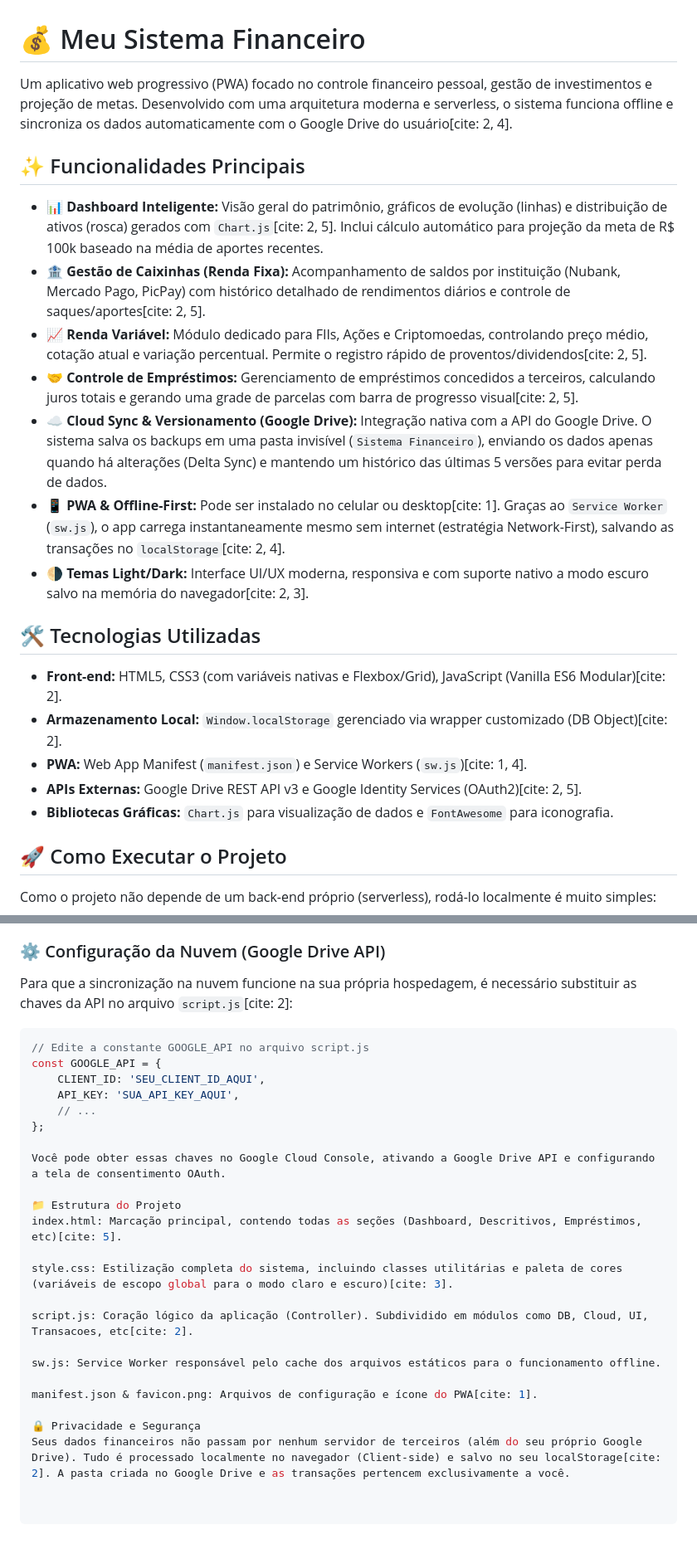
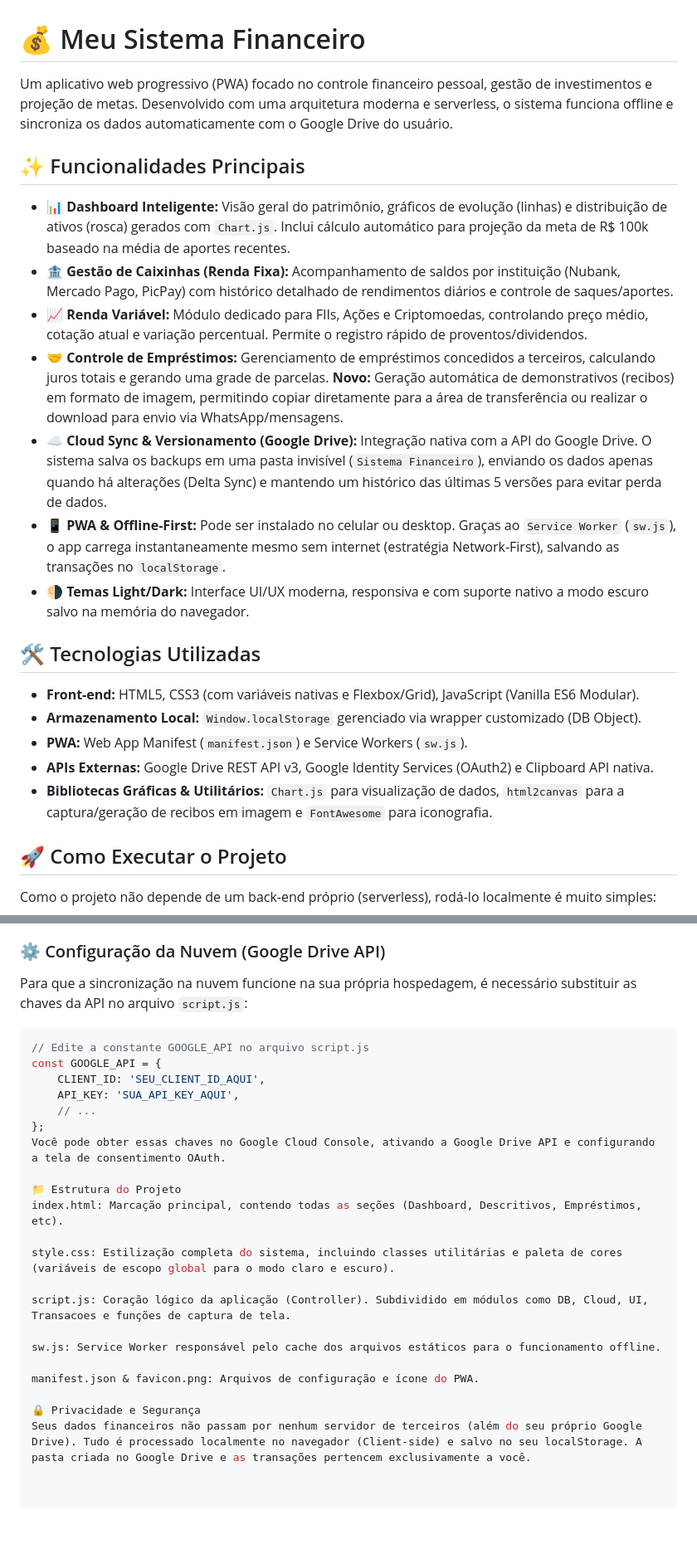
Before and after one commit to GabrielDAzevedo/Sistemadecontrolefinanceiro, a Markdown page: README.md, 2 parts joined by grey strips. Shown at 83% size. Drawn GitHub-style.

````diff
--- a/README.md
+++ b/README.md
@@ -1,24 +1,24 @@
 # 💰 Meu Sistema Financeiro
 
-Um aplicativo web progressivo (PWA) focado no controle financeiro pessoal, gestão de investimentos e projeção de metas. Desenvolvido com uma arquitetura moderna e serverless, o sistema funciona offline e sincroniza os dados automaticamente com o Google Drive do usuário[cite: 2, 4].
+Um aplicativo web progressivo (PWA) focado no controle financeiro pessoal, gestão de investimentos e projeção de metas. Desenvolvido com uma arquitetura moderna e serverless, o sistema funciona offline e sincroniza os dados automaticamente com o Google Drive do usuário.
 
 ## ✨ Funcionalidades Principais
 
-*   📊 **Dashboard Inteligente:** Visão geral do patrimônio, gráficos de evolução (linhas) e distribuição de ativos (rosca) gerados com `Chart.js`[cite: 2, 5]. Inclui cálculo automático para projeção da meta de R$ 100k baseado na média de aportes recentes.
-*   🏦 **Gestão de Caixinhas (Renda Fixa):** Acompanhamento de saldos por instituição (Nubank, Mercado Pago, PicPay) com histórico detalhado de rendimentos diários e controle de saques/aportes[cite: 2, 5].
-*   📈 **Renda Variável:** Módulo dedicado para FIIs, Ações e Criptomoedas, controlando preço médio, cotação atual e variação percentual. Permite o registro rápido de proventos/dividendos[cite: 2, 5].
-*   🤝 **Controle de Empréstimos:** Gerenciamento de empréstimos concedidos a terceiros, calculando juros totais e gerando uma grade de parcelas com barra de progresso visual[cite: 2, 5].
-*   ☁️ **Cloud Sync & Versionamento (Google Drive):** Integração nativa com a API do Google Drive. O sistema salva os backups em uma pasta invisível (`Sistema Financeiro`), enviando os dados apenas quando há alterações (Delta Sync) e mantendo um histórico das últimas 5 versões para evitar perda de dados.
-*   📱 **PWA & Offline-First:** Pode ser instalado no celular ou desktop[cite: 1]. Graças ao `Service Worker` (`sw.js`), o app carrega instantaneamente mesmo sem internet (estratégia Network-First), salvando as transações no `localStorage`[cite: 2, 4].
-*   🌗 **Temas Light/Dark:** Interface UI/UX moderna, responsiva e com suporte nativo a modo escuro salvo na memória do navegador[cite: 2, 3].
+* 📊 **Dashboard Inteligente:** Visão geral do patrimônio, gráficos de evolução (linhas) e distribuição de ativos (rosca) gerados com `Chart.js`. Inclui cálculo automático para projeção da meta de R$ 100k baseado na média de aportes recentes.
+* 🏦 **Gestão de Caixinhas (Renda Fixa):** Acompanhamento de saldos por instituição (Nubank, Mercado Pago, PicPay) com histórico detalhado de rendimentos diários e controle de saques/aportes.
+* 📈 **Renda Variável:** Módulo dedicado para FIIs, Ações e Criptomoedas, controlando preço médio, cotação atual e variação percentual. Permite o registro rápido de proventos/dividendos.
+* 🤝 **Controle de Empréstimos:** Gerenciamento de empréstimos concedidos a terceiros, calculando juros totais e gerando uma grade de parcelas. **Novo:** Geração automática de demonstrativos (recibos) em formato de imagem, permitindo copiar diretamente para a área de transferência ou realizar o download para envio via WhatsApp/mensagens.
+* ☁️ **Cloud Sync & Versionamento (Google Drive):** Integração nativa com a API do Google Drive. O sistema salva os backups em uma pasta invisível (`Sistema Financeiro`), enviando os dados apenas quando há alterações (Delta Sync) e mantendo um histórico das últimas 5 versões para evitar perda de dados.
+* 📱 **PWA & Offline-First:** Pode ser instalado no celular ou desktop. Graças ao `Service Worker` (`sw.js`), o app carrega instantaneamente mesmo sem internet (estratégia Network-First), salvando as transações no `localStorage`.
+* 🌗 **Temas Light/Dark:** Interface UI/UX moderna, responsiva e com suporte nativo a modo escuro salvo na memória do navegador.
 
 ## 🛠️ Tecnologias Utilizadas
 
-*   **Front-end:** HTML5, CSS3 (com variáveis nativas e Flexbox/Grid), JavaScript (Vanilla ES6 Modular)[cite: 2].
-*   **Armazenamento Local:** `Window.localStorage` gerenciado via wrapper customizado (DB Object)[cite: 2].
-*   **PWA:** Web App Manifest (`manifest.json`) e Service Workers (`sw.js`)[cite: 1, 4].
-*   **APIs Externas:** Google Drive REST API v3 e Google Identity Services (OAuth2)[cite: 2, 5].
-*   **Bibliotecas Gráficas:** `Chart.js` para visualização de dados e `FontAwesome` para iconografia.
+* **Front-end:** HTML5, CSS3 (com variáveis nativas e Flexbox/Grid), JavaScript (Vanilla ES6 Modular).
+* **Armazenamento Local:** `Window.localStorage` gerenciado via wrapper customizado (DB Object).
+* **PWA:** Web App Manifest (`manifest.json`) e Service Workers (`sw.js`).
+* **APIs Externas:** Google Drive REST API v3, Google Identity Services (OAuth2) e Clipboard API nativa.
+* **Bibliotecas Gráficas & Utilitários:** `Chart.js` para visualização de dados, `html2canvas` para a captura/geração de recibos em imagem e `FontAwesome` para iconografia.
 
 ## 🚀 Como Executar o Projeto
 
@@ -32,7 +32,7 @@ Como o projeto não depende de um back-end próprio (serverless), rodá-lo local
 
 ### ⚙️ Configuração da Nuvem (Google Drive API)
 
-Para que a sincronização na nuvem funcione na sua própria hospedagem, é necessário substituir as chaves da API no arquivo `script.js`[cite: 2]:
+Para que a sincronização na nuvem funcione na sua própria hospedagem, é necessário substituir as chaves da API no arquivo `script.js`:
 ```javascript
 // Edite a constante GOOGLE_API no arquivo script.js
 const GOOGLE_API = {
@@ -40,19 +40,18 @@ const GOOGLE_API = {
     API_KEY: 'SUA_API_KEY_AQUI',
     // ...
 };
-
 Você pode obter essas chaves no Google Cloud Console, ativando a Google Drive API e configurando a tela de consentimento OAuth.
 
 📁 Estrutura do Projeto
-index.html: Marcação principal, contendo todas as seções (Dashboard, Descritivos, Empréstimos, etc)[cite: 5].
+index.html: Marcação principal, contendo todas as seções (Dashboard, Descritivos, Empréstimos, etc).
 
-style.css: Estilização completa do sistema, incluindo classes utilitárias e paleta de cores (variáveis de escopo global para o modo claro e escuro)[cite: 3].
+style.css: Estilização completa do sistema, incluindo classes utilitárias e paleta de cores (variáveis de escopo global para o modo claro e escuro).
 
-script.js: Coração lógico da aplicação (Controller). Subdividido em módulos como DB, Cloud, UI, Transacoes, etc[cite: 2].
+script.js: Coração lógico da aplicação (Controller). Subdividido em módulos como DB, Cloud, UI, Transacoes e funções de captura de tela.
 
 sw.js: Service Worker responsável pelo cache dos arquivos estáticos para o funcionamento offline.
 
-manifest.json & favicon.png: Arquivos de configuração e ícone do PWA[cite: 1].
+manifest.json & favicon.png: Arquivos de configuração e ícone do PWA.
 
 🔒 Privacidade e Segurança
-Seus dados financeiros não passam por nenhum servidor de terceiros (além do seu próprio Google Drive). Tudo é processado localmente no navegador (Client-side) e salvo no seu localStorage[cite: 2]. A pasta criada no Google Drive e as transações pertencem exclusivamente a você.
+Seus dados financeiros não passam por nenhum servidor de terceiros (além do seu próprio Google Drive). Tudo é processado localmente no navegador (Client-side) e salvo no seu localStorage. A pasta criada no Google Drive e as transações pertencem exclusivamente a você.
````
